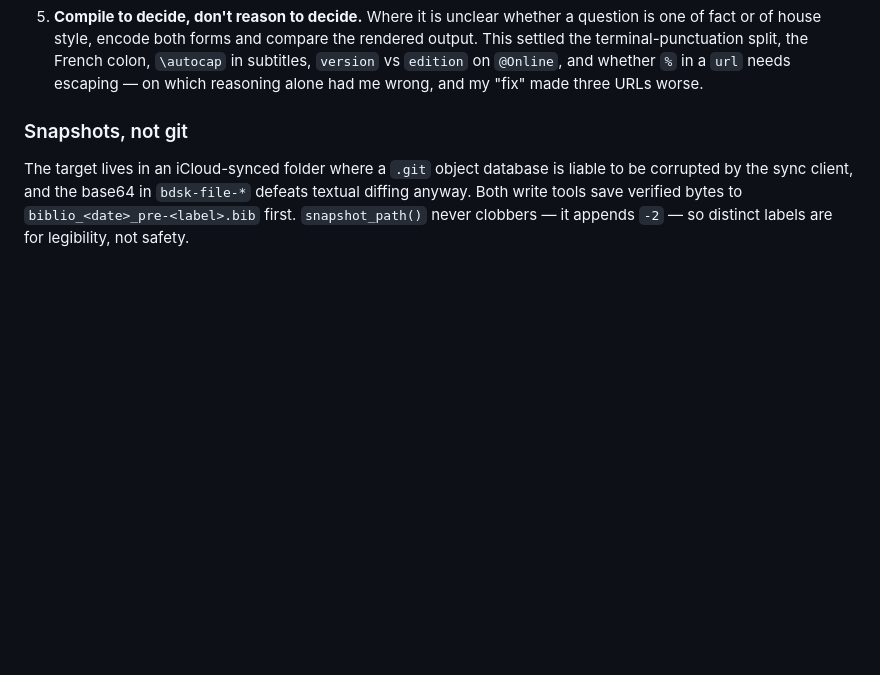
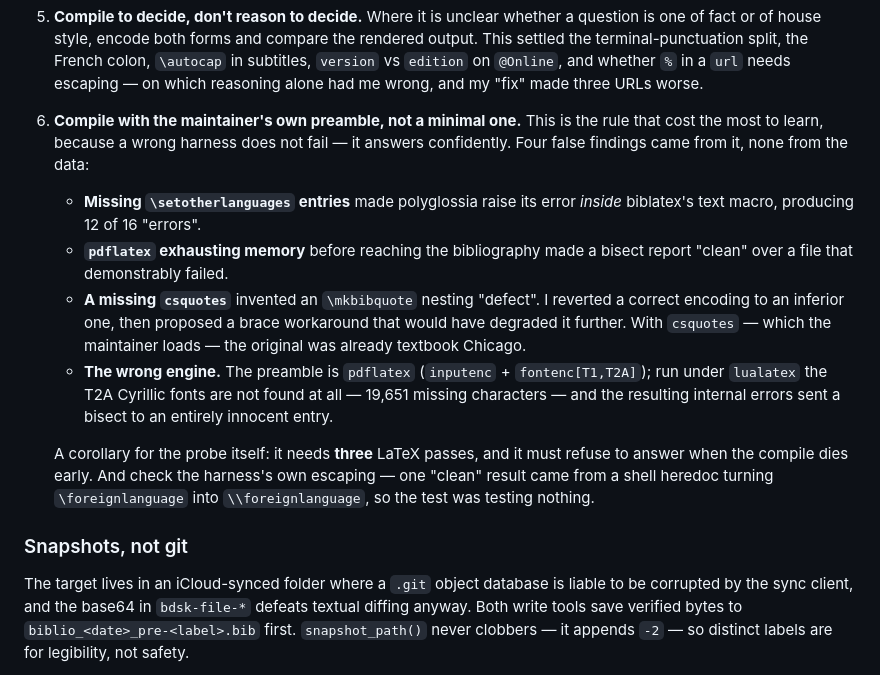
Before and after one commit to yrammos/biblatex-chicago-claude, a Markdown page: dev/normalization-plan.md, the part around the change. Rendered like a GitHub page; blank space fills up the shorter version.

```diff
--- a/dev/normalization-plan.md
+++ b/dev/normalization-plan.md
@@ -149,6 +149,26 @@ executable rather than remembered.
    colon, `\autocap` in subtitles, `version` vs `edition` on `@Online`, and
    whether `%` in a `url` needs escaping — on which reasoning alone had me
    wrong, and my "fix" made three URLs worse.
+6. **Compile with the maintainer's own preamble, not a minimal one.** This is
+   the rule that cost the most to learn, because a wrong harness does not fail —
+   it answers confidently. Four false findings came from it, none from the data:
+   - **Missing `\setotherlanguages` entries** made polyglossia raise its error
+     *inside* biblatex's text macro, producing 12 of 16 "errors".
+   - **`pdflatex` exhausting memory** before reaching the bibliography made a
+     bisect report "clean" over a file that demonstrably failed.
+   - **A missing `csquotes`** invented an `\mkbibquote` nesting "defect". I
+     reverted a correct encoding to an inferior one, then proposed a brace
+     workaround that would have degraded it further. With `csquotes` — which the
+     maintainer loads — the original was already textbook Chicago.
+   - **The wrong engine.** The preamble is `pdflatex` (`inputenc` +
+     `fontenc[T1,T2A]`); run under `lualatex` the T2A Cyrillic fonts are not
+     found at all — 19,651 missing characters — and the resulting internal
+     errors sent a bisect to an entirely innocent entry.
+
+   A corollary for the probe itself: it needs **three** LaTeX passes, and it must
+   refuse to answer when the compile dies early. And check the harness's own
+   escaping — one "clean" result came from a shell heredoc turning
+   `\foreignlanguage` into `\\foreignlanguage`, so the test was testing nothing.
 
 ### Snapshots, not git
 
```
Also changed, not shown: CLAUDE.md (+2 -0 lines).
